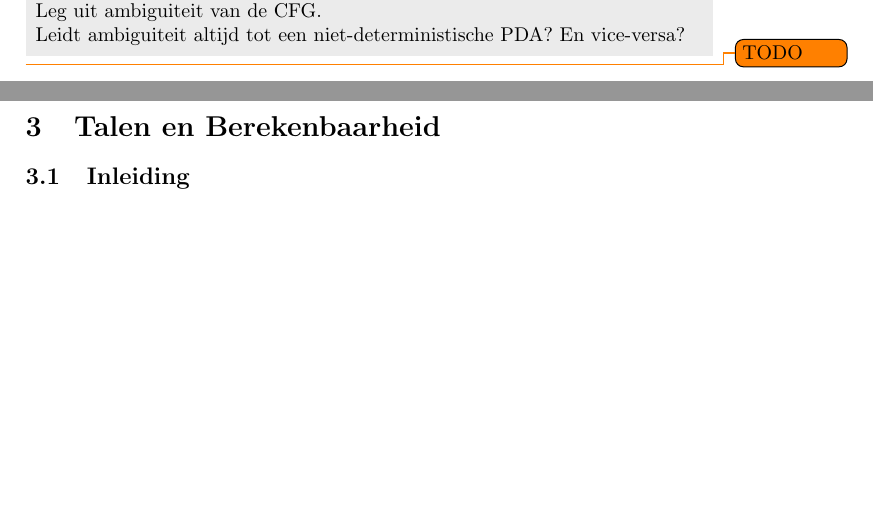
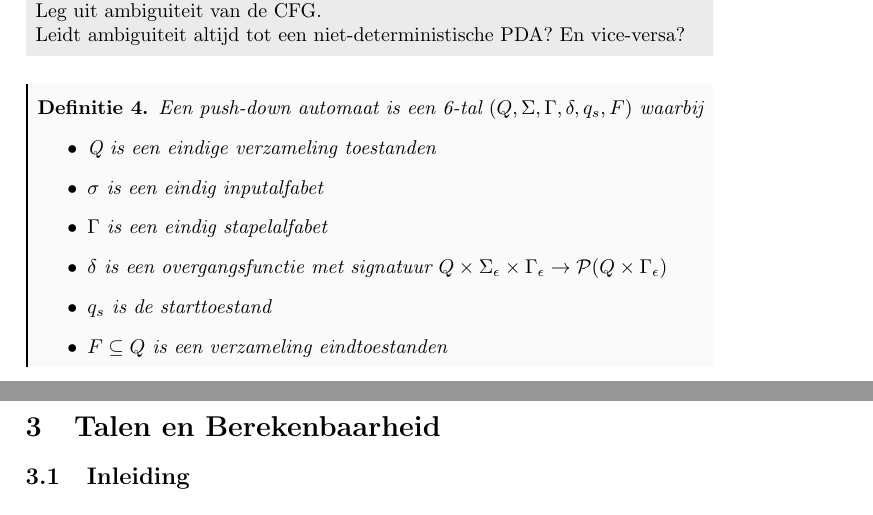
Before and after one commit to mdekempeneer/automaten-en-berekenbaarheid, a LaTeX document (course/script.tex, which reads course/tex/chapter2/question11.tex): two parts of pages 16 and 17 of 36, joined at a grey line, cut so that both start at the same text, the shorter picture padded with empty space. Compiled offline with pdfLaTeX.

Commit message:
small changes

```diff
--- a/course/tex/chapter2/question11.tex
+++ b/course/tex/chapter2/question11.tex
@@ -6,4 +6,15 @@ Wanneer wordt een string door een PDA aanvaardt? En door een CFG?\\
 Leg uit ambiguiteit van de CFG.\\
 Leidt ambiguiteit altijd tot een niet-deterministische PDA? En vice-versa?
 \end{question}
-\todo{TODO}
+
+\begin{theorem}
+Een push-down automaat is een 6-tal $(Q,\Sigma, \Gamma, \delta, q_s, F)$ waarbij
+\begin{itemize}
+\item Q is een eindige verzameling toestanden
+\item $\sigma$ is een eindig inputalfabet
+\item $\Gamma$ is een eindig stapelalfabet
+\item $\delta$ is een overgangsfunctie met signatuur $Q \times \Sigma_\epsilon \times \Gamma_\epsilon \rightarrow \mathcal{P}(Q \times \Gamma_\epsilon)$
+\item $q_s$ is de starttoestand
+\item $F \subseteq Q$ is een verzameling eindtoestanden
+\end{itemize}
+\end{theorem}
```
Also changed, not shown: course/script.pdf.
